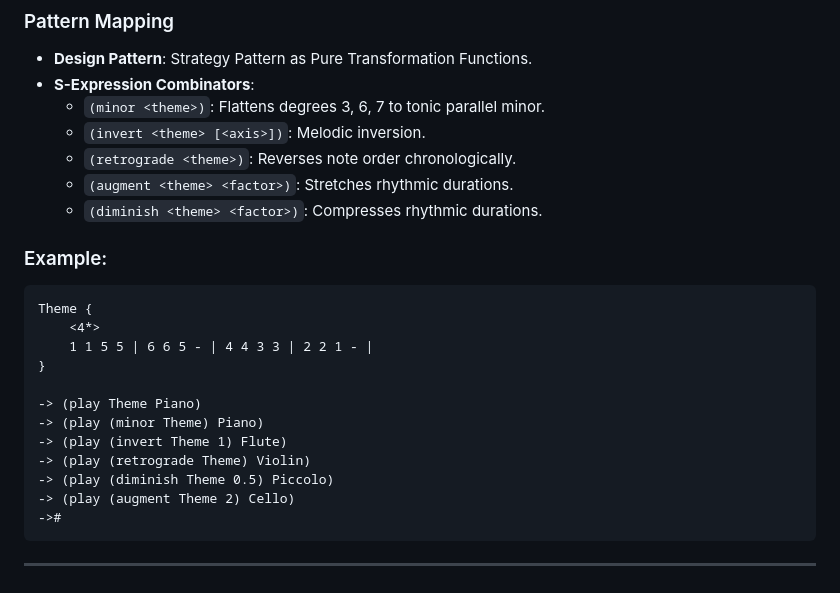
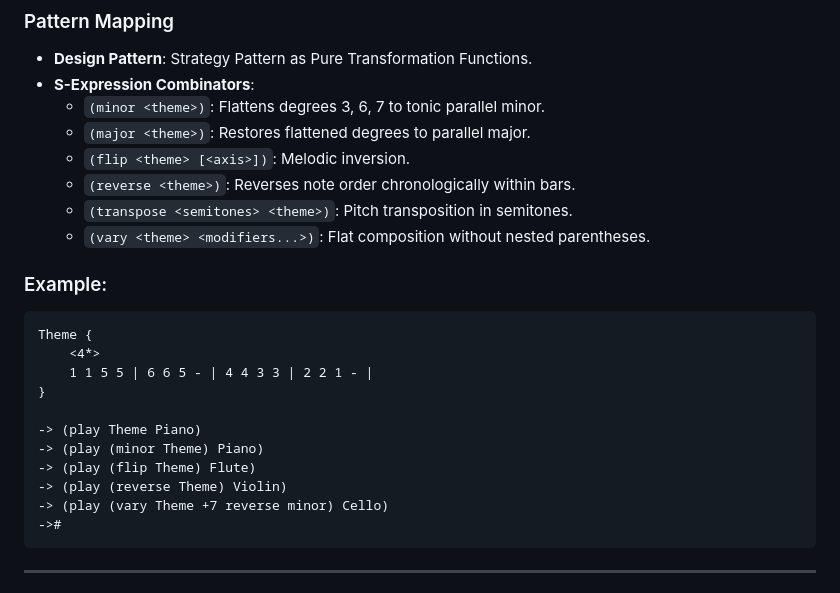
Before and after one commit to zonble/Tmd-TS, a Markdown page: docs/draft/CLASSICAL_PATTERNS_SEXPR.md, the part around one of its changes. Rendered like a GitHub page.

````diff
--- a/docs/draft/CLASSICAL_PATTERNS_SEXPR.md
+++ b/docs/draft/CLASSICAL_PATTERNS_SEXPR.md
@@ -202,10 +182,11 @@ Theme
 - **Design Pattern**: Strategy Pattern as Pure Transformation Functions.
 - **S-Expression Combinators**:
   - `(minor <theme>)`: Flattens degrees 3, 6, 7 to tonic parallel minor.
-  - `(invert <theme> [<axis>])`: Melodic inversion.
-  - `(retrograde <theme>)`: Reverses note order chronologically.
-  - `(augment <theme> <factor>)`: Stretches rhythmic durations.
-  - `(diminish <theme> <factor>)`: Compresses rhythmic durations.
+  - `(major <theme>)`: Restores flattened degrees to parallel major.
+  - `(flip <theme> [<axis>])`: Melodic inversion.
+  - `(reverse <theme>)`: Reverses note order chronologically within bars.
+  - `(transpose <semitones> <theme>)`: Pitch transposition in semitones.
+  - `(vary <theme> <modifiers...>)`: Flat composition without nested parentheses.
 
 ### Example:
 ```tmd
@@ -216,10 +197,9 @@ Theme {
 
 -> (play Theme Piano)
 -> (play (minor Theme) Piano)
--> (play (invert Theme 1) Flute)
--> (play (retrograde Theme) Violin)
--> (play (diminish Theme 0.5) Piccolo)
--> (play (augment Theme 2) Cello)
+-> (play (flip Theme) Flute)
+-> (play (reverse Theme) Violin)
+-> (play (vary Theme +7 reverse minor) Cello)
 ->#
 ```
 
````
Also changed, not shown: other parts of docs/draft/CLASSICAL_PATTERNS_SEXPR.md (+31 -51 lines), docs/draft/MACRO_COMPOSING.md (+16 -16 lines), docs/draft/MACRO_FUNCTIONS.md (+8 -28 lines).
